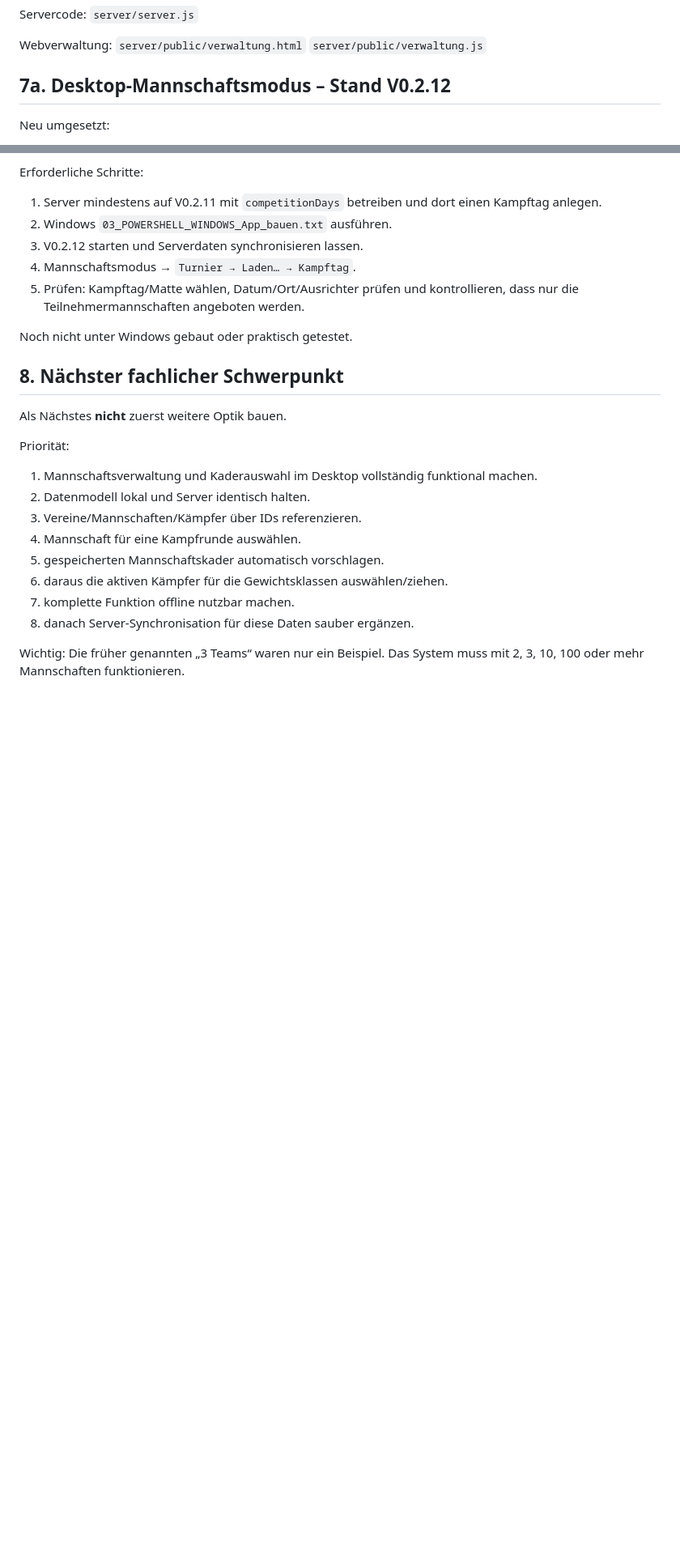
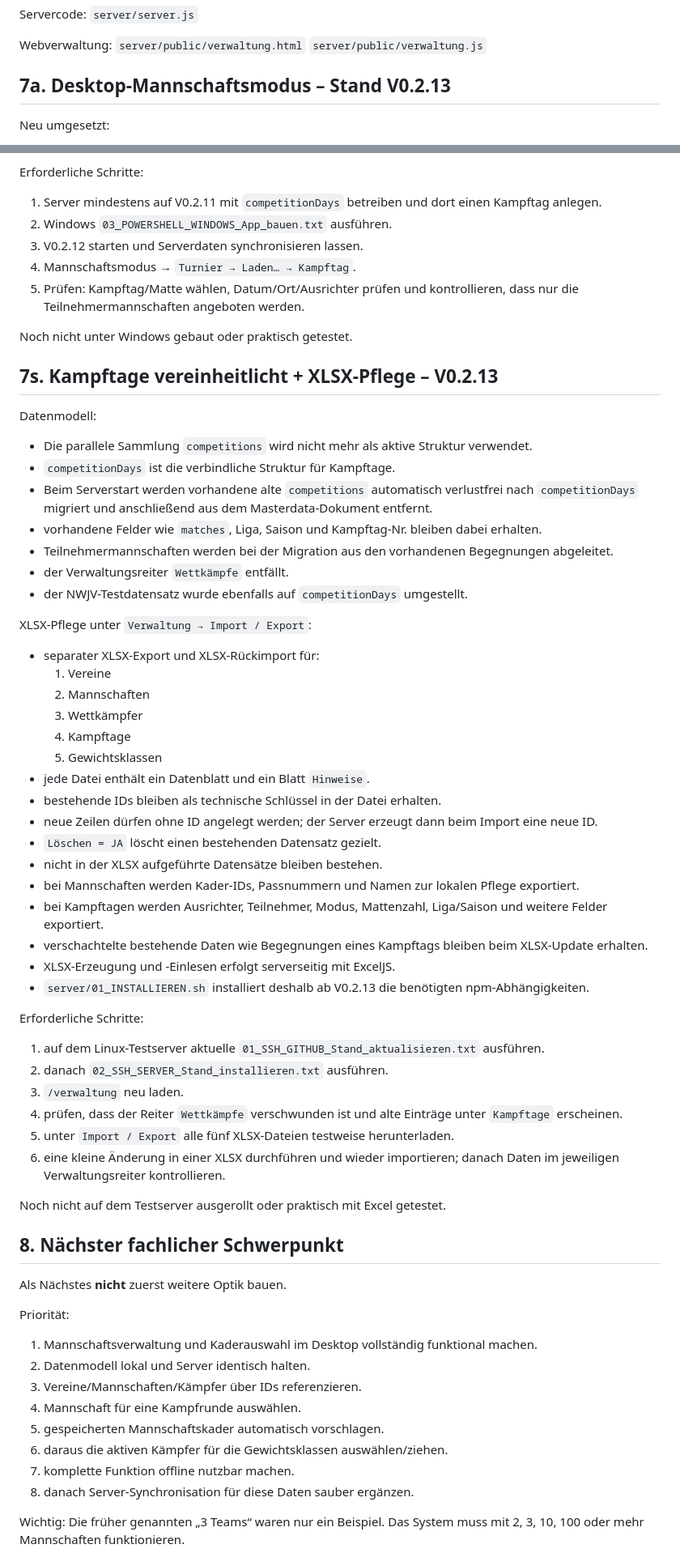
Before and after one commit to Judo-Meschede/Ipponboard-Meschede, a Markdown page: docs/PROJECT_HANDOFF.md, 2 parts joined by grey strips. Shown at 81% size. GitHub-like rendering; blank space fills up the shorter version.

Commit message:
Document unified Kampftage and XLSX maintenance V0.2.13

```diff
--- a/docs/PROJECT_HANDOFF.md
+++ b/docs/PROJECT_HANDOFF.md
@@ -197,7 +197,7 @@ Webverwaltung:
 `server/public/verwaltung.html`
 `server/public/verwaltung.js`
 
-## 7a. Desktop-Mannschaftsmodus – Stand V0.2.12
+## 7a. Desktop-Mannschaftsmodus – Stand V0.2.13
 
 Neu umgesetzt:
 - Desktop liest den lokalen Offline-Snapshot `data/masterdata.json`.
@@ -660,6 +660,45 @@ Erforderliche Schritte:
 
 Noch nicht unter Windows gebaut oder praktisch getestet.
 
+## 7s. Kampftage vereinheitlicht + XLSX-Pflege – V0.2.13
+
+Datenmodell:
+- Die parallele Sammlung `competitions` wird nicht mehr als aktive Struktur verwendet.
+- `competitionDays` ist die verbindliche Struktur für Kampftage.
+- Beim Serverstart werden vorhandene alte `competitions` automatisch verlustfrei nach `competitionDays` migriert und anschließend aus dem Masterdata-Dokument entfernt.
+- vorhandene Felder wie `matches`, Liga, Saison und Kampftag-Nr. bleiben dabei erhalten.
+- Teilnehmermannschaften werden bei der Migration aus den vorhandenen Begegnungen abgeleitet.
+- der Verwaltungsreiter `Wettkämpfe` entfällt.
+- der NWJV-Testdatensatz wurde ebenfalls auf `competitionDays` umgestellt.
+
+XLSX-Pflege unter `Verwaltung → Import / Export`:
+- separater XLSX-Export und XLSX-Rückimport für:
+  1. Vereine
+  2. Mannschaften
+  3. Wettkämpfer
+  4. Kampftage
+  5. Gewichtsklassen
+- jede Datei enthält ein Datenblatt und ein Blatt `Hinweise`.
+- bestehende IDs bleiben als technische Schlüssel in der Datei erhalten.
+- neue Zeilen dürfen ohne ID angelegt werden; der Server erzeugt dann beim Import eine neue ID.
+- `Löschen = JA` löscht einen bestehenden Datensatz gezielt.
+- nicht in der XLSX aufgeführte Datensätze bleiben bestehen.
+- bei Mannschaften werden Kader-IDs, Passnummern und Namen zur lokalen Pflege exportiert.
+- bei Kampftagen werden Ausrichter, Teilnehmer, Modus, Mattenzahl, Liga/Saison und weitere Felder exportiert.
+- verschachtelte bestehende Daten wie Begegnungen eines Kampftags bleiben beim XLSX-Update erhalten.
+- XLSX-Erzeugung und -Einlesen erfolgt serverseitig mit ExcelJS.
+- `server/01_INSTALLIEREN.sh` installiert deshalb ab V0.2.13 die benötigten npm-Abhängigkeiten.
+
+Erforderliche Schritte:
+1. auf dem Linux-Testserver aktuelle `01_SSH_GITHUB_Stand_aktualisieren.txt` ausführen.
+2. danach `02_SSH_SERVER_Stand_installieren.txt` ausführen.
+3. `/verwaltung` neu laden.
+4. prüfen, dass der Reiter `Wettkämpfe` verschwunden ist und alte Einträge unter `Kampftage` erscheinen.
+5. unter `Import / Export` alle fünf XLSX-Dateien testweise herunterladen.
+6. eine kleine Änderung in einer XLSX durchführen und wieder importieren; danach Daten im jeweiligen Verwaltungsreiter kontrollieren.
+
+Noch nicht auf dem Testserver ausgerollt oder praktisch mit Excel getestet.
+
 ## 8. Nächster fachlicher Schwerpunkt
 
 Als Nächstes **nicht** zuerst weitere Optik bauen.
```
Also changed, not shown: other parts of docs/PROJECT_HANDOFF.md (+2 -2 lines).
